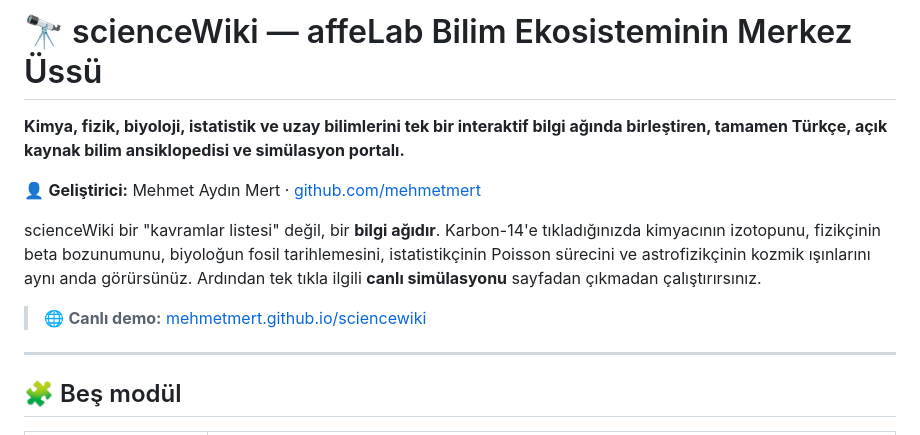
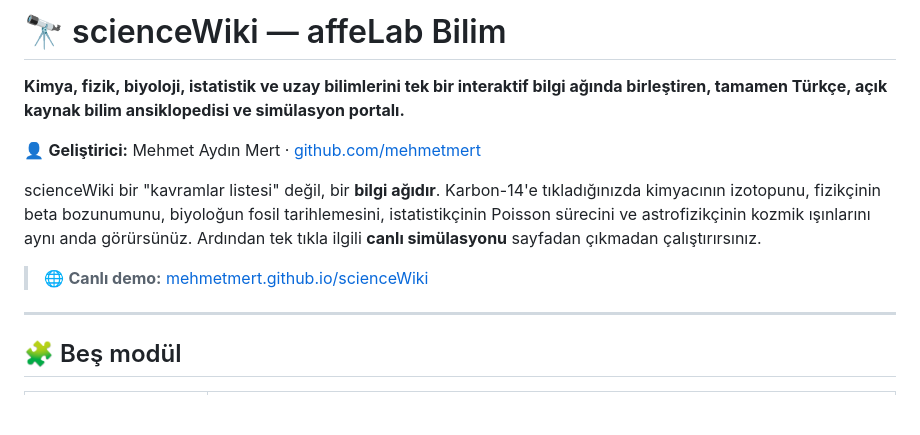
Before and after one commit to mehmetmert/scienceWiki, a Markdown page: README.md, the part around the change. Rendered like a GitHub page; blank space fills up the shorter version.

```diff
--- a/README.md
+++ b/README.md
@@ -1,4 +1,4 @@
-# 🔭 scienceWiki — affeLab Bilim Ekosisteminin Merkez Üssü
+# 🔭 scienceWiki — affeLab Bilim
 
 **Kimya, fizik, biyoloji, istatistik ve uzay bilimlerini tek bir interaktif bilgi ağında birleştiren, tamamen Türkçe, açık kaynak bilim ansiklopedisi ve simülasyon portalı.**
 
@@ -6,7 +6,7 @@
 
 scienceWiki bir "kavramlar listesi" değil, bir **bilgi ağıdır**. Karbon-14'e tıkladığınızda kimyacının izotopunu, fizikçinin beta bozunumunu, biyoloğun fosil tarihlemesini, istatistikçinin Poisson sürecini ve astrofizikçinin kozmik ışınlarını aynı anda görürsünüz. Ardından tek tıkla ilgili **canlı simülasyonu** sayfadan çıkmadan çalıştırırsınız.
 
-> 🌐 **Canlı demo:** [mehmetmert.github.io/sciencewiki](https://mehmetmert.github.io/scienceWiki)
+> 🌐 **Canlı demo:** [mehmetmert.github.io/scienceWiki](https://mehmetmert.github.io/scienceWiki)
 
 ---
 
```
